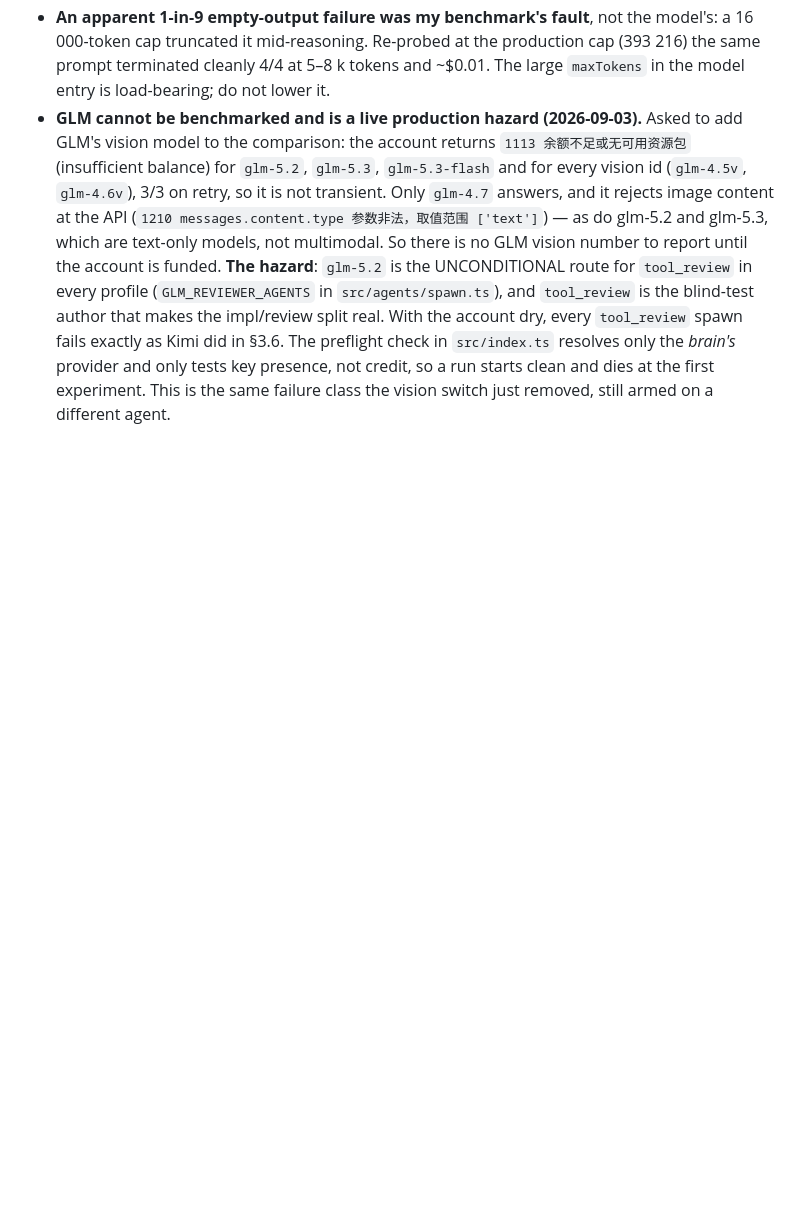
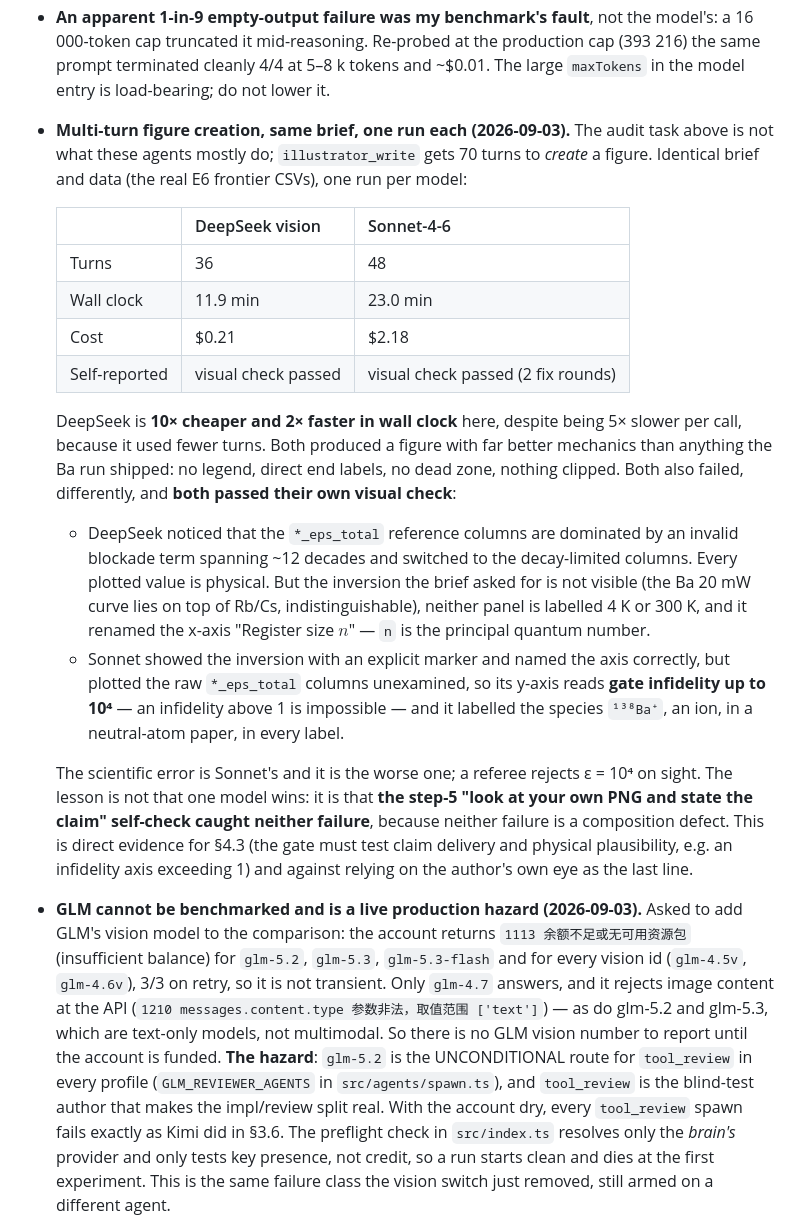
Before and after one commit to Muuuun/luxas, a Markdown page: notes/figure-pipeline-review-2026-09-02.md, the part around the change. Drawn GitHub-style; blank space fills up the shorter version.

Commit message:
notes: multi-turn A/B — deepseek 10x cheaper and 2x faster, but BOTH models shipped a defect their own visual check passed
illustrator_write's real job is creating figures over many turns, not the
single-shot audit benchmarked earlier. Same brief, same real E6 data, one run
each:

                    deepseek      sonnet
  turns             36            48
  wall clock        11.9 min      23.0 min
  cost              $0.21         $2.18

DeepSeek is 10x cheaper and 2x faster in wall clock despite being 5x slower per
call, because it needed fewer turns. That corrects the earlier framing that its
latency is simply worse.

Both figures have far better mechanics than anything the Ba run shipped. Both
also failed, and both passed their own step-5 visual check:

- deepseek caught that the *_eps_total reference columns are dominated by an
  invalid blockade term spanning ~12 decades and switched to the decay-limited
  columns, so every value is physical — but the inversion the brief asked for is
  not visible, no panel is labelled 4 K / 300 K, and it renamed the x-axis
  'Register size n' when n is the principal quantum number.
- sonnet showed the inversion and named the axis correctly, but plotted the raw
  *_eps_total columns unexamined, so its y-axis reads gate infidelity up to 1e4
  (an infidelity above 1 is impossible), and it labelled the species 138Ba+, an
  ion, throughout a neutral-atom paper.

The point is not which model wins. It is that the author's own eye caught
neither failure, because neither is a composition defect. Evidence for §4.3:
the gate has to test claim delivery and physical plausibility, not just
collisions.

```diff
--- a/notes/figure-pipeline-review-2026-09-02.md
+++ b/notes/figure-pipeline-review-2026-09-02.md
@@ -221,6 +221,35 @@ Conclusions that change how this should be read:
 - **An apparent 1-in-9 empty-output failure was my benchmark's fault**, not the model's: a 16 000-token cap
   truncated it mid-reasoning. Re-probed at the production cap (393 216) the same prompt terminated cleanly
   4/4 at 5–8 k tokens and ~$0.01. The large `maxTokens` in the model entry is load-bearing; do not lower it.
+- **Multi-turn figure creation, same brief, one run each (2026-09-03).** The audit task above is not what
+  these agents mostly do; `illustrator_write` gets 70 turns to *create* a figure. Identical brief and data
+  (the real E6 frontier CSVs), one run per model:
+
+  | | DeepSeek vision | Sonnet-4-6 |
+  |---|---|---|
+  | Turns | 36 | 48 |
+  | Wall clock | 11.9 min | 23.0 min |
+  | Cost | $0.21 | $2.18 |
+  | Self-reported | visual check passed | visual check passed (2 fix rounds) |
+
+  DeepSeek is **10× cheaper and 2× faster in wall clock** here, despite being 5× slower per call, because it
+  used fewer turns. Both produced a figure with far better mechanics than anything the Ba run shipped: no
+  legend, direct end labels, no dead zone, nothing clipped. Both also failed, differently, and **both passed
+  their own visual check**:
+  - DeepSeek noticed that the `*_eps_total` reference columns are dominated by an invalid blockade term
+    spanning ~12 decades and switched to the decay-limited columns. Every plotted value is physical. But the
+    inversion the brief asked for is not visible (the Ba 20 mW curve lies on top of Rb/Cs, indistinguishable),
+    neither panel is labelled 4 K or 300 K, and it renamed the x-axis "Register size $n$" — `n` is the
+    principal quantum number.
+  - Sonnet showed the inversion with an explicit marker and named the axis correctly, but plotted the raw
+    `*_eps_total` columns unexamined, so its y-axis reads **gate infidelity up to 10⁴** — an infidelity above
+    1 is impossible — and it labelled the species `¹³⁸Ba⁺`, an ion, in a neutral-atom paper, in every label.
+
+  The scientific error is Sonnet's and it is the worse one; a referee rejects ε = 10⁴ on sight. The lesson is
+  not that one model wins: it is that **the step-5 "look at your own PNG and state the claim" self-check
+  caught neither failure**, because neither failure is a composition defect. This is direct evidence for §4.3
+  (the gate must test claim delivery and physical plausibility, e.g. an infidelity axis exceeding 1) and
+  against relying on the author's own eye as the last line.
 - **GLM cannot be benchmarked and is a live production hazard (2026-09-03).** Asked to add GLM's vision
   model to the comparison: the account returns `1113 余额不足或无可用资源包` (insufficient balance) for
   `glm-5.2`, `glm-5.3`, `glm-5.3-flash` and for every vision id (`glm-4.5v`, `glm-4.6v`), 3/3 on retry, so it
```
